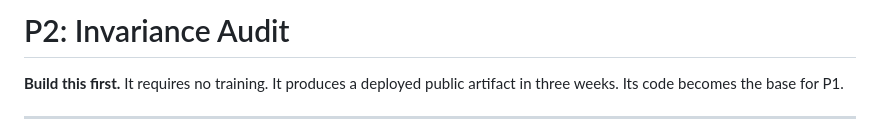
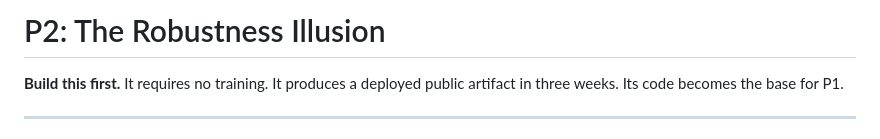
Before and after one commit to SupratikB23/Robustness-Illusion, a Markdown page: Robustness Illusion.md, the part around the change. GitHub-like rendering.

Commit message:
docs: rename project from Invariance Audit to The Robustness Illusion

```diff
--- a/P2-invariance-audit.md
+++ b/Robustness Illusion.md
@@ -1,4 +1,4 @@
-# P2: Invariance Audit
+# P2: The Robustness Illusion
 
 **Build this first.** It requires no training. It produces a deployed
 public artifact in three weeks. Its code becomes the base for P1.
```
